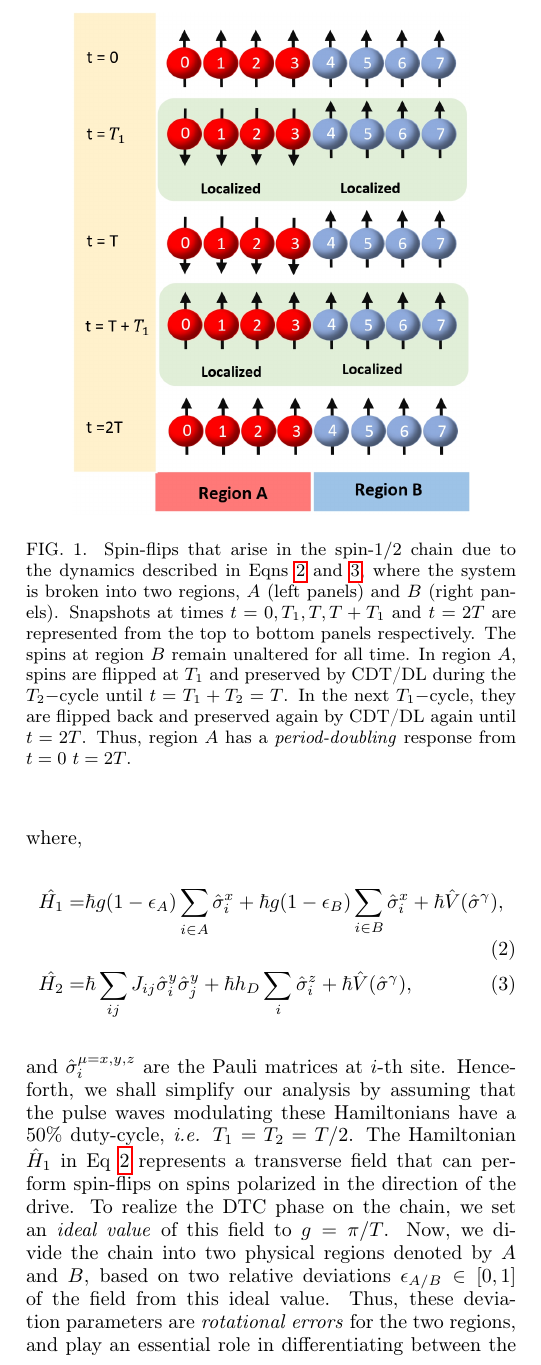
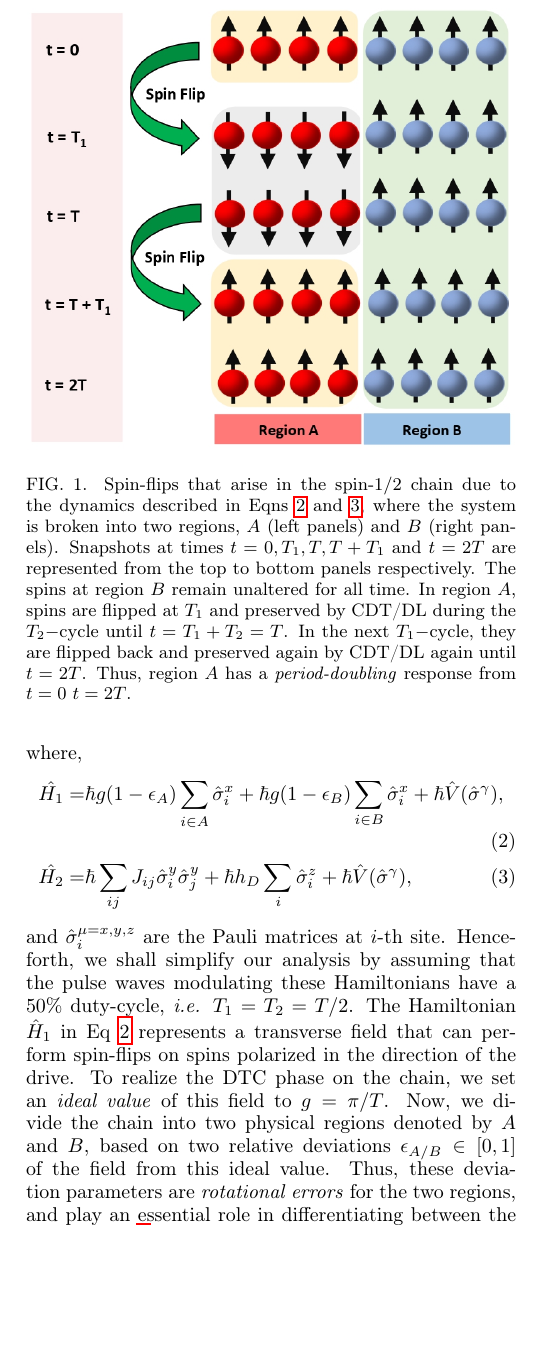
Before and after one commit to rahmahi/Chimera_Time_Crystal, a LaTeX paper (manuscript/chimera_disorder_free.tex): part of one column of page 2 of 13, cut so that both start at the same text, the shorter picture padded with empty space. Compiled offline with pdfLaTeX.

Commit message:
regionAB_spin fig added

```diff
--- a/manuscript/chimera_disorder_free.tex
+++ b/manuscript/chimera_disorder_free.tex
@@ -77,7 +77,7 @@ In solid-state physics, matter is characterized by the presence of crystalline
 	and $\hat{\sigma}^{\mu=x,y,z}_i$ are the Pauli matrices at $i$-th site.  Henceforth, we shall simplify our analysis by assuming that the pulse waves modulating these Hamiltonians have a $50 \%$ duty-cycle, \textit{i.e.} $T_1=T_2=T/2$.  The Hamiltonian $\hat{H}_1$ in Eq~\ref{eq:sysham1} represents a transverse field that can perform spin-flips on spins polarized in the direction of the drive. To realize the DTC phase on the chain, we set an \textit{ideal value} of this field to $g=\pi/T$. Now, we divide the chain into two physical regions denoted by $A$ and $B$, based on two relative deviations $\epsilon_{A/B}\in[0,1]$ of the field from this ideal value. Thus, these deviation parameters are \textit{rotational errors} for the two regions, and play an essential role in differentiating between the two regions~\footnote{For instance, when $\epsilon_A \sim 0$ and $\epsilon_B \sim 1$, the field in region-A cause imperfect spin-flips, while that in region-B do not flip most spins.}.
 	\begin{figure}[t!]
 		\centering
-		\includegraphics[width=7.0cm]{pic_regions.jpg}
+		\includegraphics[width=8.6cm]{pic_regions.jpg}
 		\caption{Spin-flips that arise in the spin-$1/2$ chain due to the dynamics described in Eqns~\ref{eq:sysham1} and~\ref{eq:sysham2}, where the system is broken into two regions, $A$ (left panels) and $B$ (right panels). Snapshots at times $t=0, T_1, T, T+T_1 $ and $t=2T$ are represented from the top to bottom panels respectively. The spins at region $B$ remain unaltered for all time. In region $A$, spins are flipped at $T_1$ and preserved by CDT/DL during the $T_2-$cycle until $t=T_1+T_2=T$. In the next $T_1-$cycle, they are flipped back and preserved again by CDT/DL again until $t=2T$. Thus, region $A$ has a \textit{period-doubling} response from $t=0$ $t=2T$.}
 		\label{Fig:spinflip}
 	\end{figure}
```
Also changed, not shown: manuscript/pic_regions.jpg.
